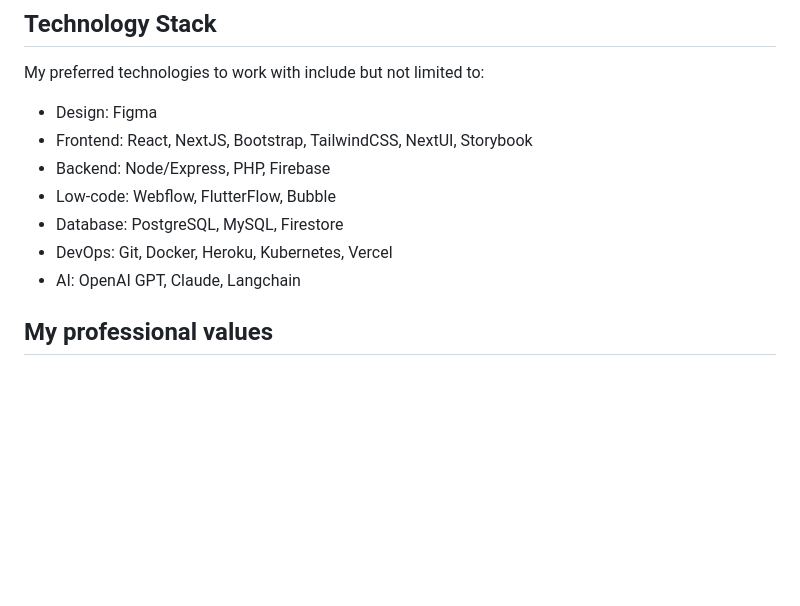
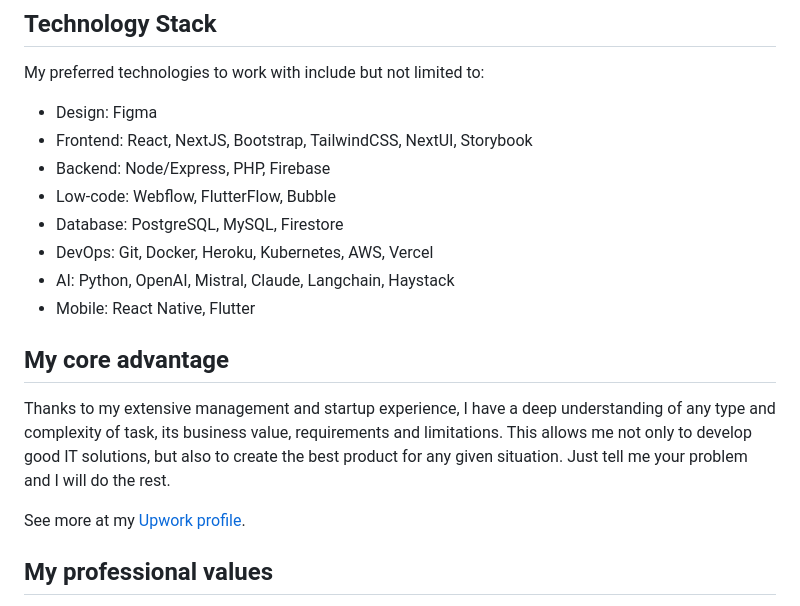
Before and after one commit to olegovsyannikov/showcase, a Markdown page: README.md, the part around the change. Drawn GitHub-style; blank space fills up the shorter version.

```diff
--- a/README.md
+++ b/README.md
@@ -47,8 +47,15 @@ My preferred technologies to work with include but not limited to:
 - Backend: Node/Express, PHP, Firebase
 - Low-code: Webflow, FlutterFlow, Bubble
 - Database: PostgreSQL, MySQL, Firestore
-- DevOps: Git, Docker, Heroku, Kubernetes, Vercel
-- AI: OpenAI GPT, Claude, Langchain
+- DevOps: Git, Docker, Heroku, Kubernetes, AWS, Vercel
+- AI: Python, OpenAI, Mistral, Claude, Langchain, Haystack
+- Mobile: React Native, Flutter
+
+## My core advantage
+
+Thanks to my extensive management and startup experience, I have a deep understanding of any type and complexity of task, its business value, requirements and limitations. This allows me not only to develop good IT solutions, but also to create the best product for any given situation. Just tell me your problem and I will do the rest.
+
+See more at my [Upwork profile](https://www.upwork.com/freelancers/oovsyannikov).
 
 ## My professional values
 
```
